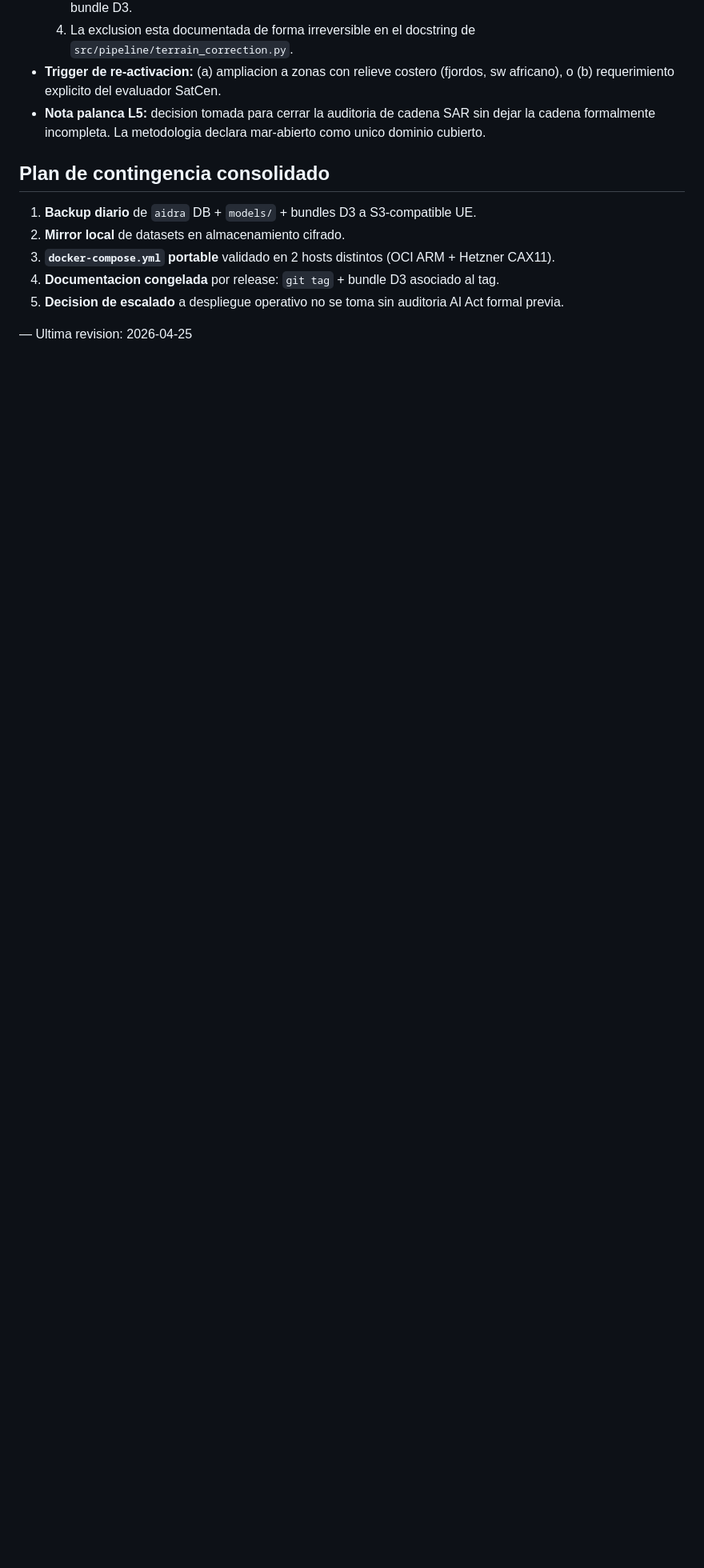
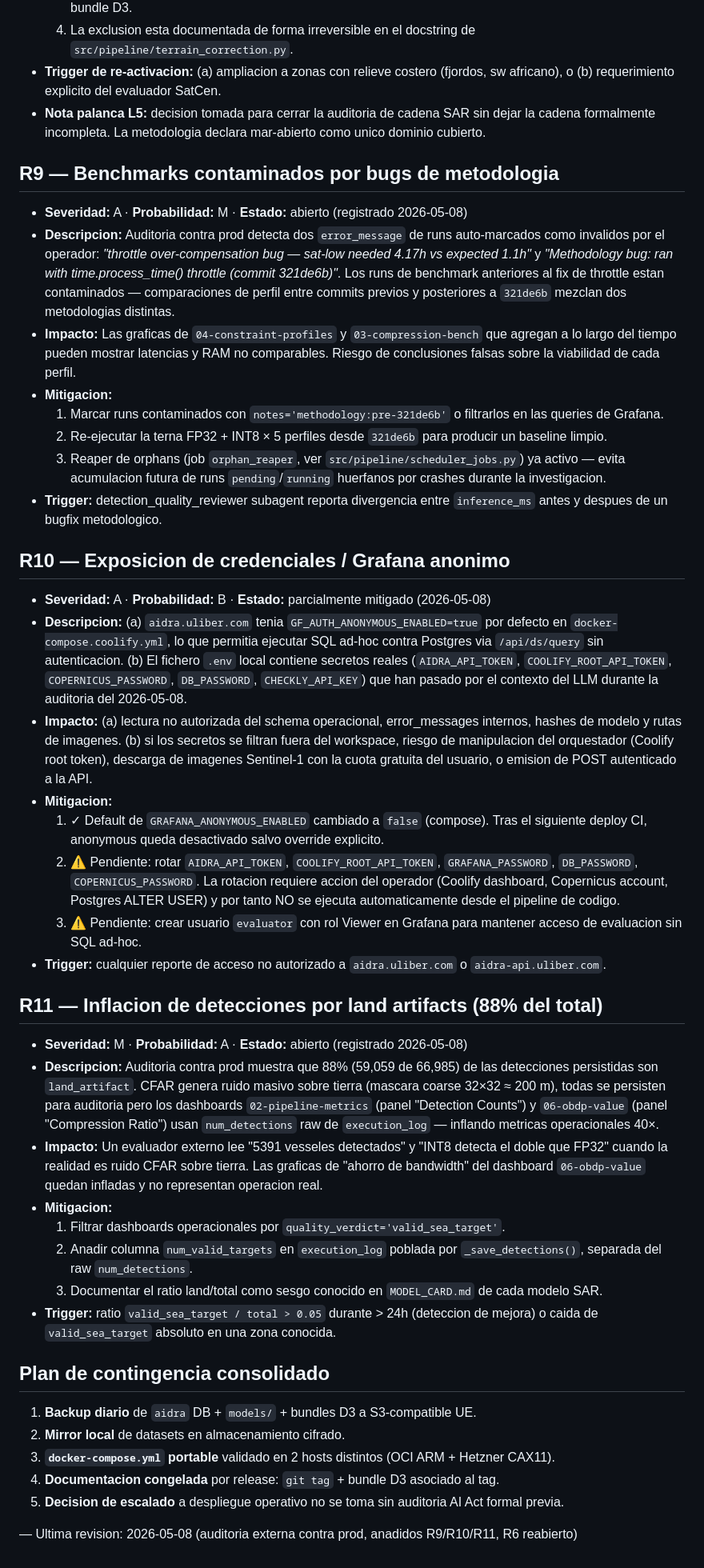
Before and after one commit to RadW2020/aidra-feasibility-study, a Markdown page: RISK_REGISTER.md, the part around one of its changes. Shown at 80% size. Rendered like a GitHub page; blank space fills up the shorter version.

```diff
--- a/RISK_REGISTER.md
+++ b/RISK_REGISTER.md
@@ -95,6 +101,39 @@ Registro vivo de riesgos del proof-of-concept y plan de contingencia. Se actuali
 - **Trigger de re-activacion:** (a) ampliacion a zonas con relieve costero (fjordos, sw africano), o (b) requerimiento explicito del evaluador SatCen.
 - **Nota palanca L5:** decision tomada para cerrar la auditoria de cadena SAR sin dejar la cadena formalmente incompleta. La metodologia declara mar-abierto como unico dominio cubierto.
 
+## R9 — Benchmarks contaminados por bugs de metodologia
+
+- **Severidad:** A · **Probabilidad:** M · **Estado:** abierto (registrado 2026-05-08)
+- **Descripcion:** Auditoria contra prod detecta dos `error_message` de runs auto-marcados como invalidos por el operador: *"throttle over-compensation bug — sat-low needed 4.17h vs expected 1.1h"* y *"Methodology bug: ran with time.process_time() throttle (commit 321de6b)"*. Los runs de benchmark anteriores al fix de throttle estan contaminados — comparaciones de perfil entre commits previos y posteriores a `321de6b` mezclan dos metodologias distintas.
+- **Impacto:** Las graficas de `04-constraint-profiles` y `03-compression-bench` que agregan a lo largo del tiempo pueden mostrar latencias y RAM no comparables. Riesgo de conclusiones falsas sobre la viabilidad de cada perfil.
+- **Mitigacion:**
+  1. Marcar runs contaminados con `notes='methodology:pre-321de6b'` o filtrarlos en las queries de Grafana.
+  2. Re-ejecutar la terna FP32 + INT8 × 5 perfiles desde `321de6b` para producir un baseline limpio.
+  3. Reaper de orphans (job `orphan_reaper`, ver `src/pipeline/scheduler_jobs.py`) ya activo — evita acumulacion futura de runs `pending`/`running` huerfanos por crashes durante la investigacion.
+- **Trigger:** detection_quality_reviewer subagent reporta divergencia entre `inference_ms` antes y despues de un bugfix metodologico.
+
+## R10 — Exposicion de credenciales / Grafana anonimo
+
+- **Severidad:** A · **Probabilidad:** B · **Estado:** parcialmente mitigado (2026-05-08)
+- **Descripcion:** (a) `aidra.uliber.com` tenia `GF_AUTH_ANONYMOUS_ENABLED=true` por defecto en `docker-compose.coolify.yml`, lo que permitia ejecutar SQL ad-hoc contra Postgres via `/api/ds/query` sin autenticacion. (b) El fichero `.env` local contiene secretos reales (`AIDRA_API_TOKEN`, `COOLIFY_ROOT_API_TOKEN`, `COPERNICUS_PASSWORD`, `DB_PASSWORD`, `CHECKLY_API_KEY`) que han pasado por el contexto del LLM durante la auditoria del 2026-05-08.
+- **Impacto:** (a) lectura no autorizada del schema operacional, error_messages internos, hashes de modelo y rutas de imagenes. (b) si los secretos se filtran fuera del workspace, riesgo de manipulacion del orquestador (Coolify root token), descarga de imagenes Sentinel-1 con la cuota gratuita del usuario, o emision de POST autenticado a la API.
+- **Mitigacion:**
+  1. ✓ Default de `GRAFANA_ANONYMOUS_ENABLED` cambiado a `false` (compose). Tras el siguiente deploy CI, anonymous queda desactivado salvo override explicito.
+  2. ⚠️ Pendiente: rotar `AIDRA_API_TOKEN`, `COOLIFY_ROOT_API_TOKEN`, `GRAFANA_PASSWORD`, `DB_PASSWORD`, `COPERNICUS_PASSWORD`. La rotacion requiere accion del operador (Coolify dashboard, Copernicus account, Postgres ALTER USER) y por tanto NO se ejecuta automaticamente desde el pipeline de codigo.
+  3. ⚠️ Pendiente: crear usuario `evaluator` con rol Viewer en Grafana para mantener acceso de evaluacion sin SQL ad-hoc.
+- **Trigger:** cualquier reporte de acceso no autorizado a `aidra.uliber.com` o `aidra-api.uliber.com`.
+
+## R11 — Inflacion de detecciones por land artifacts (88% del total)
+
+- **Severidad:** M · **Probabilidad:** A · **Estado:** abierto (registrado 2026-05-08)
+- **Descripcion:** Auditoria contra prod muestra que 88% (59,059 de 66,985) de las detecciones persistidas son `land_artifact`. CFAR genera ruido masivo sobre tierra (mascara coarse 32×32 ≈ 200 m), todas se persisten para auditoria pero los dashboards `02-pipeline-metrics` (panel "Detection Counts") y `06-obdp-value` (panel "Compression Ratio") usan `num_detections` raw de `execution_log` — inflando metricas operacionales 40×.
+- **Impacto:** Un evaluador externo lee "5391 vesseles detectados" y "INT8 detecta el doble que FP32" cuando la realidad es ruido CFAR sobre tierra. Las graficas de "ahorro de bandwidth" del dashboard `06-obdp-value` quedan infladas y no representan operacion real.
+- **Mitigacion:**
+  1. Filtrar dashboards operacionales por `quality_verdict='valid_sea_target'`.
+  2. Anadir columna `num_valid_targets` en `execution_log` poblada por `_save_detections()`, separada del raw `num_detections`.
+  3. Documentar el ratio land/total como sesgo conocido en `MODEL_CARD.md` de cada modelo SAR.
+- **Trigger:** ratio `valid_sea_target / total > 0.05` durante > 24h (deteccion de mejora) o caida de `valid_sea_target` absoluto en una zona conocida.
+
 ## Plan de contingencia consolidado
 
 1. **Backup diario** de `aidra` DB + `models/` + bundles D3 a S3-compatible UE.
@@ -103,4 +142,4 @@ Registro vivo de riesgos del proof-of-concept y plan de contingencia. Se actuali
 4. **Documentacion congelada** por release: `git tag` + bundle D3 asociado al tag.
 5. **Decision de escalado** a despliegue operativo no se toma sin auditoria AI Act formal previa.
 
-— Ultima revision: 2026-04-25
+— Ultima revision: 2026-05-08 (auditoria externa contra prod, anadidos R9/R10/R11, R6 reabierto)
```
Also changed, not shown: other parts of RISK_REGISTER.md (+16 -10 lines).
